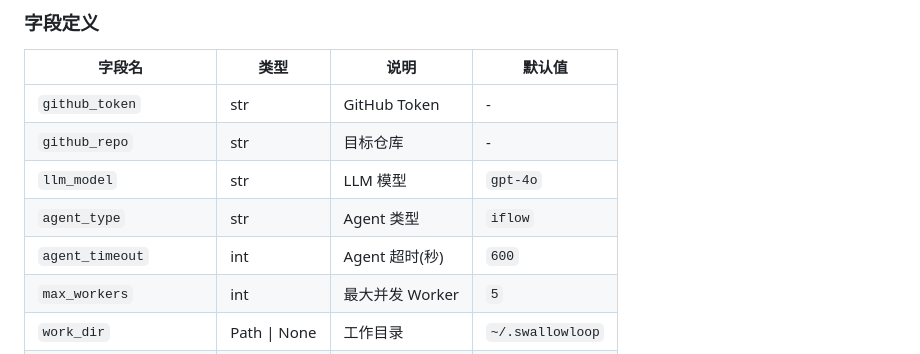
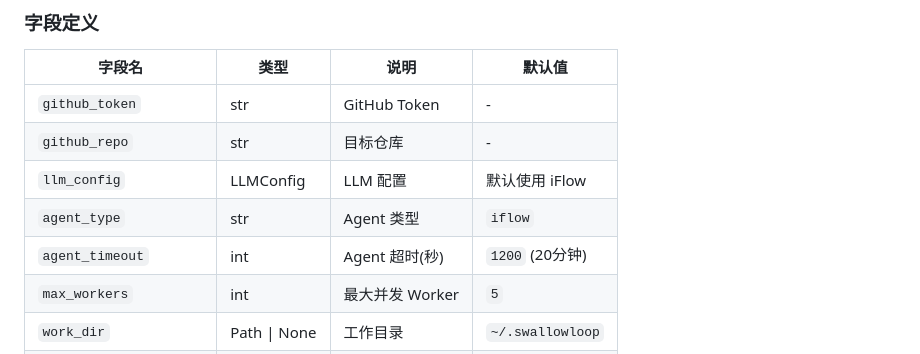
Before and after one commit to EvilJoker/swallowloop, a Markdown page: docs/data_models.md, the part around one of its changes. GitHub-like rendering.

```diff
--- a/docs/data_models.md
+++ b/docs/data_models.md
@@ -144,9 +144,9 @@ Worker 执行完成后返回的结果对象。
 |-------|------|------|--------|
 | `github_token` | str | GitHub Token | - |
 | `github_repo` | str | 目标仓库 | - |
-| `llm_model` | str | LLM 模型 | `gpt-4o` |
+| `llm_config` | LLMConfig | LLM 配置 | 默认使用 iFlow |
 | `agent_type` | str | Agent 类型 | `iflow` |
-| `agent_timeout` | int | Agent 超时(秒) | `600` |
+| `agent_timeout` | int | Agent 超时(秒) | `1200` (20分钟) |
 | `max_workers` | int | 最大并发 Worker | `5` |
 | `work_dir` | Path \| None | 工作目录 | `~/.swallowloop` |
 | `poll_interval` | int | 轮询间隔(秒) | `60` |
```
Also changed, not shown: other parts of docs/data_models.md (+42 -0 lines), README.md (+7 -2 lines), docs/architecture.md (+24 -2 lines).
